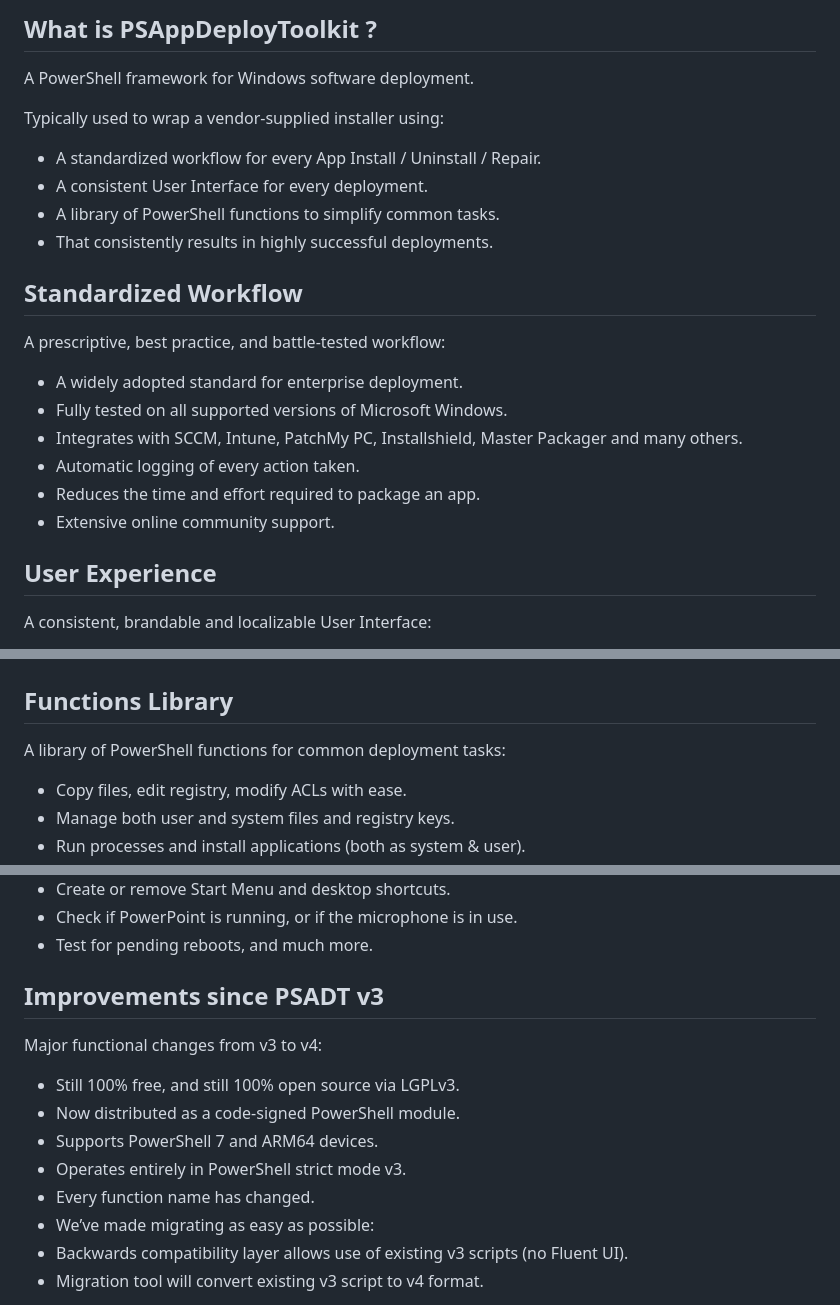
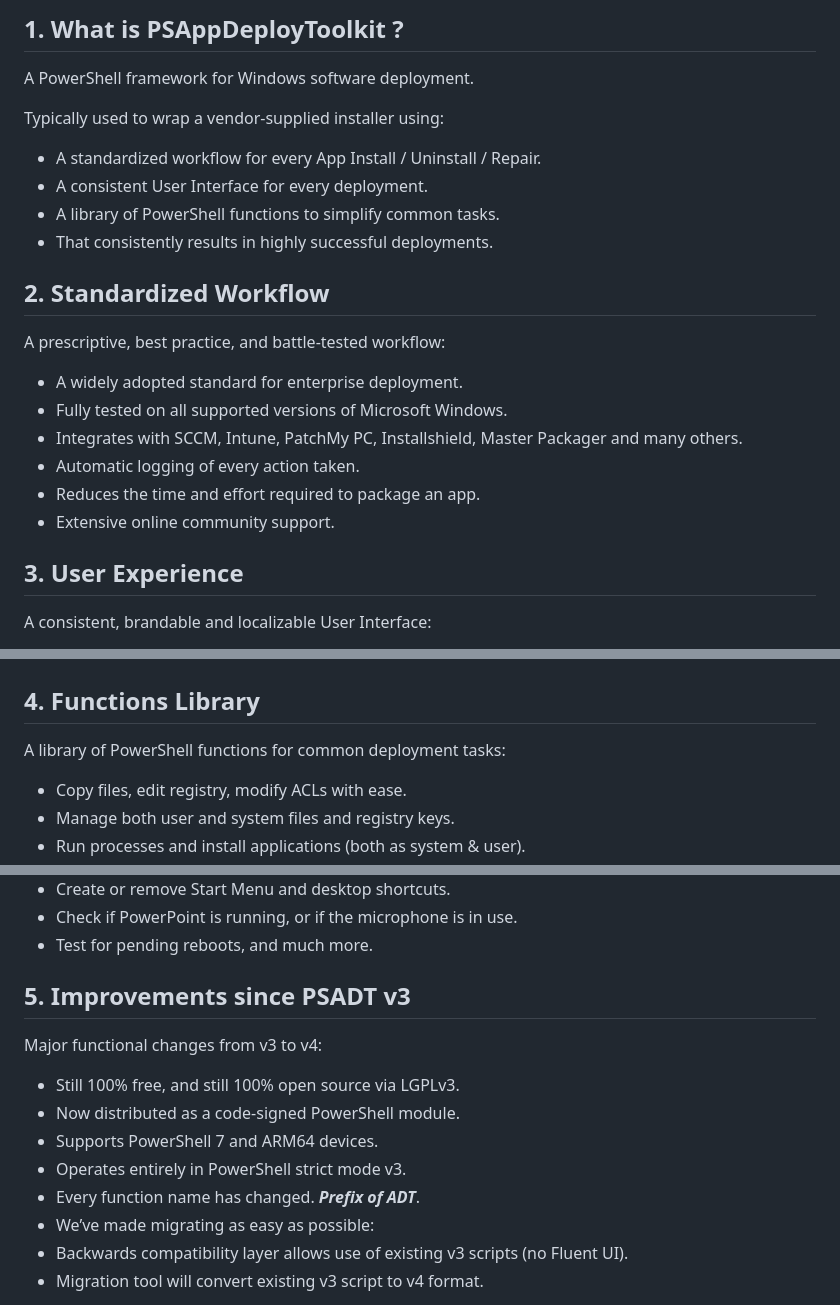
Before and after one commit to akarun393/MyScripts, a Markdown page: PSADT/PSADT_v4.md, 3 parts joined by grey strips. Rendered like a GitHub page.

```diff
--- a/PSADT/PSADT_v4.md
+++ b/PSADT/PSADT_v4.md
@@ -11,6 +13,6 @@
 
 <!-- End Document Outline -->
-## What is PSAppDeployToolkit ?
+## 1. What is PSAppDeployToolkit ?
 
 A PowerShell framework for Windows software deployment.
 
@@ -20,7 +22,7 @@ Typically used to wrap a vendor-supplied installer using:
 * A library of PowerShell functions to simplify common tasks.
 * That consistently results in highly successful deployments.
 
-## Standardized Workflow
+## 2. Standardized Workflow
 
 A prescriptive, best practice, and battle-tested workflow:
 
@@ -31,7 +33,7 @@ A prescriptive, best practice, and battle-tested workflow:
 * Reduces the time and effort required to package an app.
 * Extensive online community support.
 
-## User Experience
+## 3. User Experience
 
 A consistent, brandable and localizable User Interface:
 
@@ -44,7 +46,7 @@ A consistent, brandable and localizable User Interface:
 
 ![UE 1](Img/UE_1.PNG)
 
-## Functions Library
+## 4. Functions Library
 
 A library of PowerShell functions for common deployment tasks:
 
@@ -60,14 +62,14 @@ A library of PowerShell functions for common deployment tasks:
 * Check if PowerPoint is running, or if the microphone is in use.
 * Test for pending reboots, and much more.
 
-## Improvements since PSADT v3
+## 5. Improvements since PSADT v3
 Major functional changes from v3 to v4:
 
 * Still 100% free, and still 100% open source via LGPLv3.
 * Now distributed as a code-signed PowerShell module.
 * Supports PowerShell 7 and ARM64 devices.
 * Operates entirely in PowerShell strict mode v3.
-* Every function name has changed.
+* Every function name has changed. ***Prefix of ADT***.
 * We’ve made migrating as easy as possible:
 * Backwards compatibility layer allows use of existing v3 scripts (no Fluent UI).
 * Migration tool will convert existing v3 script to v4 format.
```
Also changed, not shown: other parts of PSADT/PSADT_v4.md (+30 -7 lines), PSADT/Img/Welcome.PNG (added).
